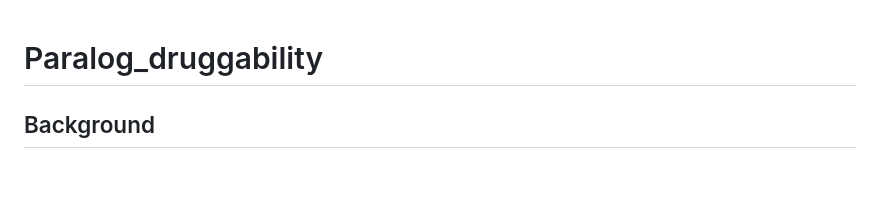
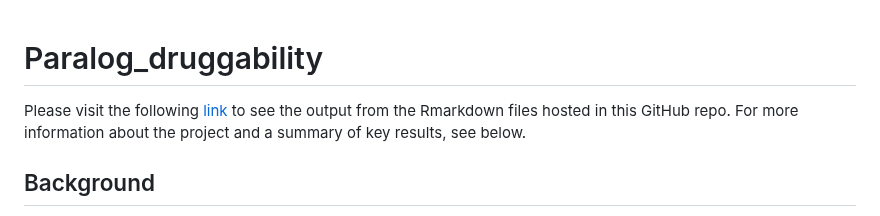
Before and after one commit to pcrparrish/Paralog_druggability, a Markdown page: README.md, the part around the change. Rendered like a GitHub page; blank space fills up the shorter version.

```diff
--- a/README.md
+++ b/README.md
@@ -1,4 +1,5 @@
 # Paralog_druggability
+Please visit the following [link](https://pcrparrish.github.io/Paralog_druggability/) to see the output from the Rmarkdown files hosted in this GitHub repo. For more information about the project and a summary of key results, see below.
 
 ## Background
 Paralog synthetic lethal therapies are an attractive option for cancer treatment. Synthetic lethal therapies have the potential to target cancer cells more specifically with fewer off-target effects than oncogene-targeted therapies, and paralogs (AKA duplicated genes) show relatively high rates of synthetic lethality in human cancer cells ([ref1](https://www.sciencedirect.com/science/article/pii/S2211124721010354), [ref2](https://link.springer.com/article/10.1186/s13059-020-02173-2), [ref3](https://www.nature.com/articles/s41587-020-0437-z), [ref4](https://www.nature.com/articles/s41467-021-21478-9)). For more information on paralog synthetic lethal therapies, see [this recent review](https://www.cell.com/trends/cancer/fulltext/S2405-8033(23)00022-5).
```
